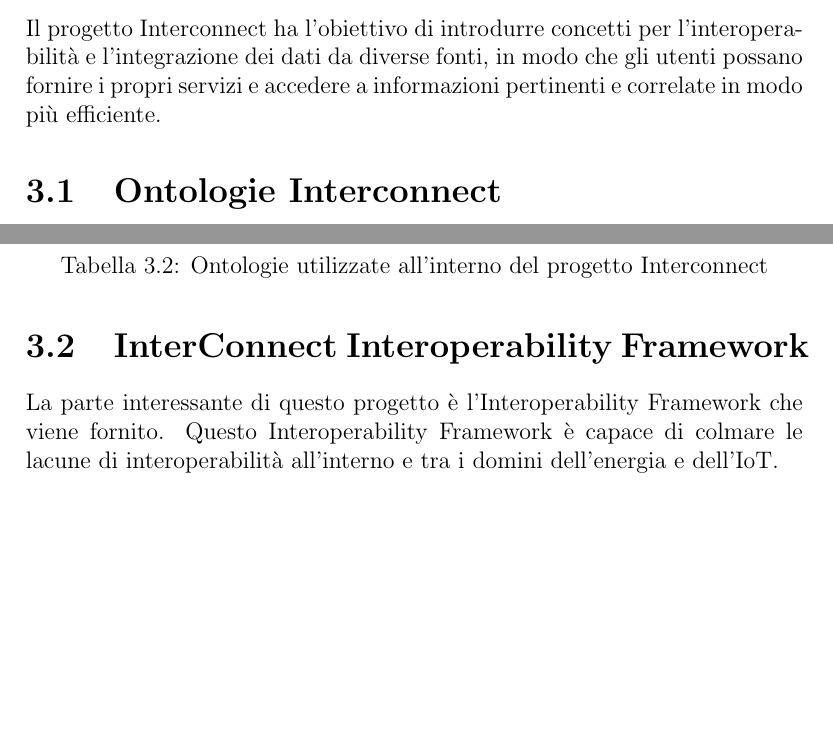
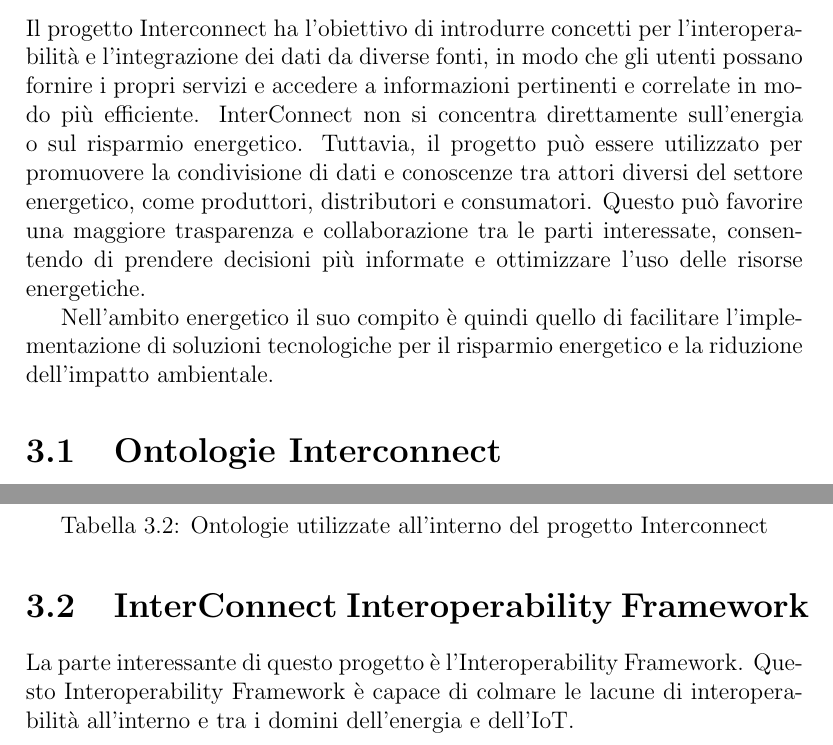
Before and after one commit to angelacorte/SemanticWeb-Assignment01, a LaTeX document (index.tex, which reads chapters/chap03.tex): two parts of pages 11 and 14 of 22, joined at a grey line, cut so that both start at the same text, the shorter picture padded with empty space. Compiled offline with pdfLaTeX.

Commit message:
migliore introduzione al progetto interconnect

```diff
--- a/chapters/chap03.tex
+++ b/chapters/chap03.tex
@@ -1,6 +1,9 @@
 \chapter{Progetto Interconnect}
 
 Il progetto Interconnect ha l'obiettivo di introdurre concetti per l'interoperabilità e l'integrazione dei dati da diverse fonti, in modo che gli utenti possano fornire i propri servizi e accedere a informazioni pertinenti e correlate in modo più efficiente.
+InterConnect non si concentra direttamente sull'energia o sul risparmio energetico. Tuttavia, il progetto può essere utilizzato per promuovere la condivisione di dati e conoscenze tra attori diversi del settore energetico, come produttori, distributori e consumatori. Questo può favorire una maggiore trasparenza e collaborazione tra le parti interessate, consentendo di prendere decisioni più informate e ottimizzare l'uso delle risorse energetiche.
+
+Nell'ambito energetico il suo compito è quindi quello di facilitare l'implementazione di soluzioni tecnologiche per il risparmio energetico e la riduzione dell'impatto ambientale.
 
 
 \section{Ontologie Interconnect}
@@ -61,7 +64,7 @@
 \end{table}
 
 \section{InterConnect Interoperability Framework}
-La parte interessante di questo progetto è l'Interoperability Framework che viene fornito.
+La parte interessante di questo progetto è l'Interoperability Framework.
 Questo Interoperability Framework è capace di colmare le lacune di interoperabilità all'interno e tra i domini dell'energia e dell'IoT.
 
 \begin{figure}[H]
```
Also changed, not shown: chapters/chap03.tex (2 more changed lines).
